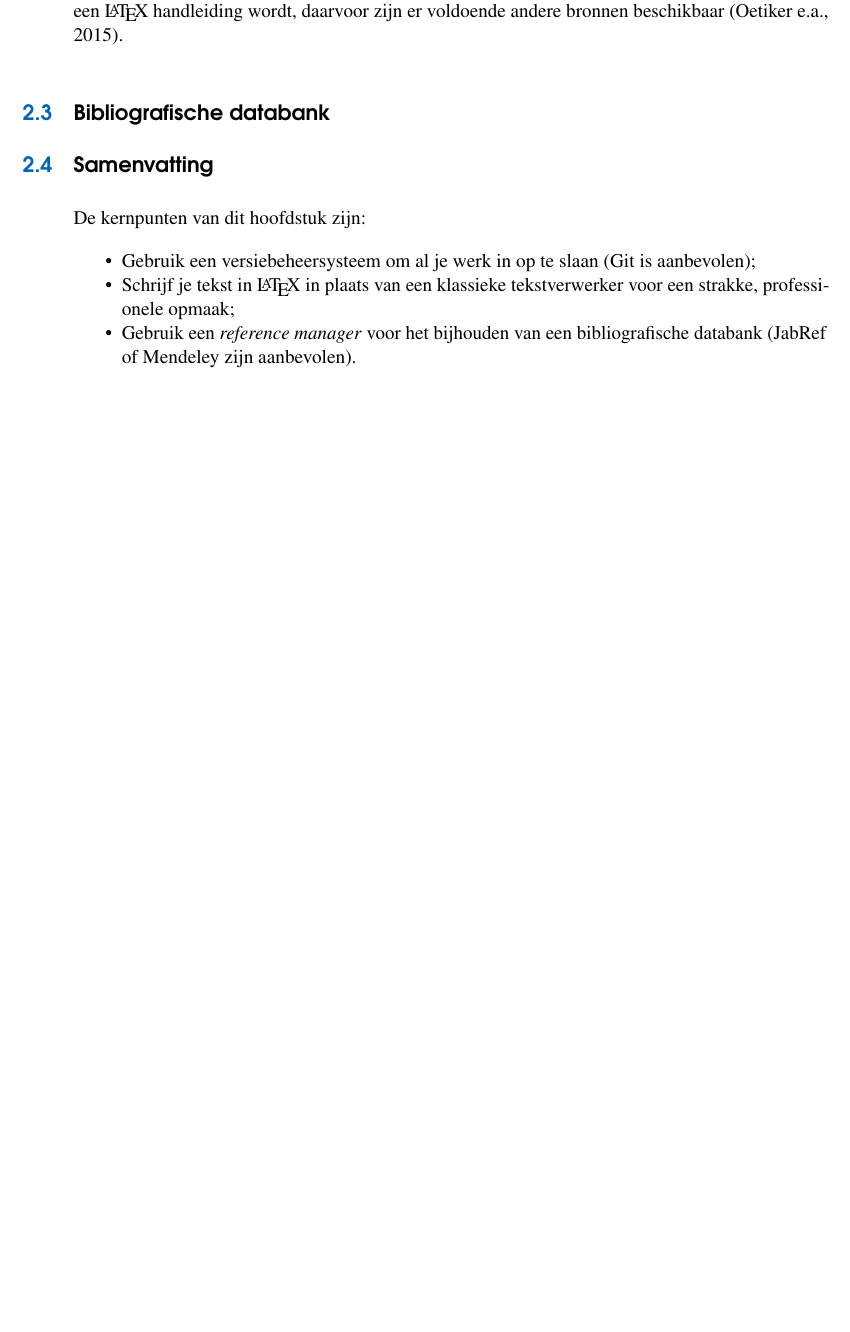
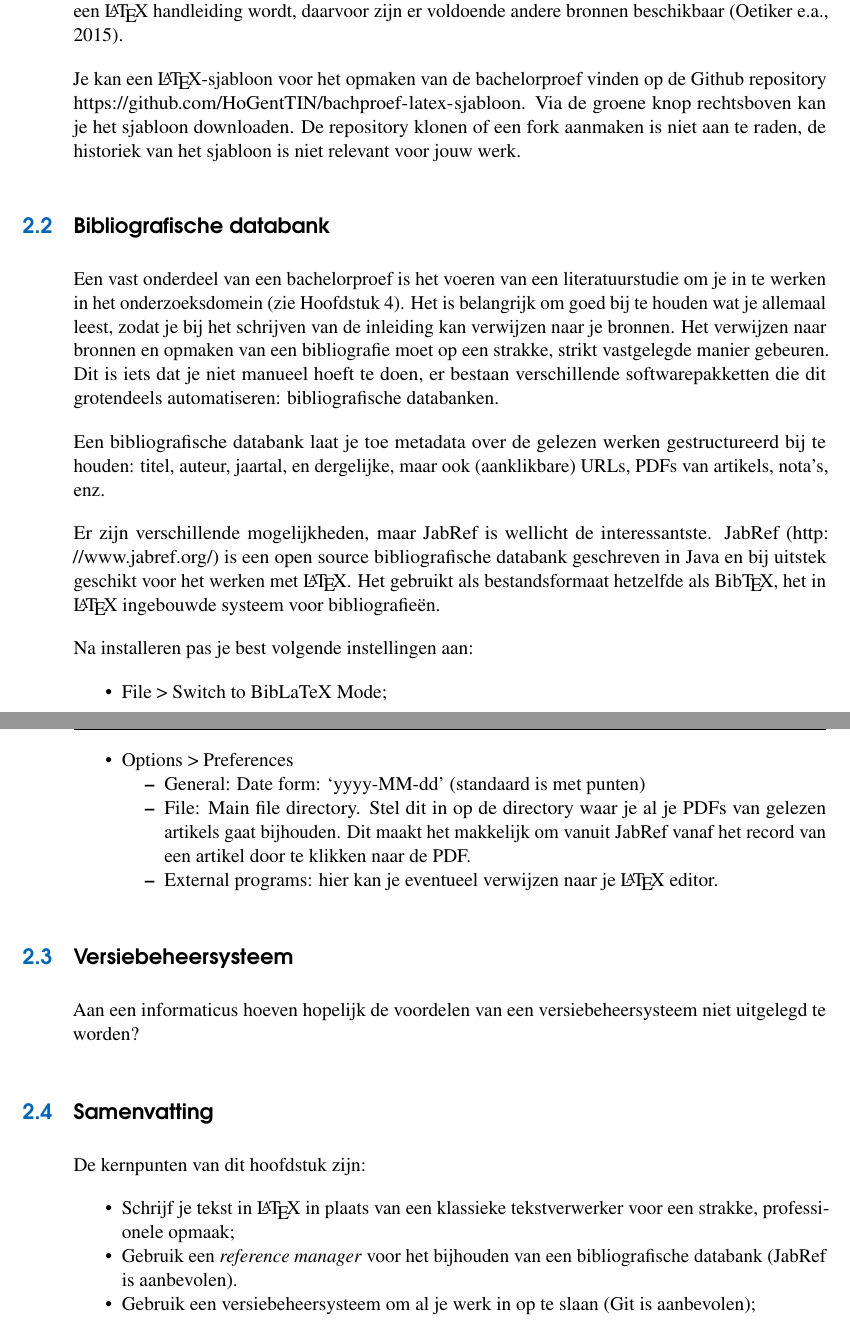
Before and after one commit to bertvv/bachproef-gids, a LaTeX thesis (bachproef-gids.tex, which reads voorbereiding.tex): part of page 8 of 21 before the commit and two parts of pages 8 and 9 of 23 after it, the two joined at a grey line, cut so that both start at the same text, the shorter picture padded with empty space. Compiled offline with pdfLaTeX.

Commit message:
LaTeX en bibliografische databank

```diff
--- a/voorbereiding.tex
+++ b/voorbereiding.tex
@@ -28,8 +22,54 @@ Een klassieke tekstverwerker die gebaseerd is op het WYSIWYG-principe\footnote{\
 
 In de rest van deze gids gaan we er van uit dat je {\LaTeX} gebruikt. Het is niet de bedoeling dat dit een {\LaTeX} handleiding wordt, daarvoor zijn er voldoende andere bronnen beschikbaar~\autocite{Oetiker2015}.
 
+Je kan een {\LaTeX}-sjabloon voor het opmaken van de bachelorproef vinden op de Github repository \url{https://github.com/HoGentTIN/bachproef-latex-sjabloon}. Via de groene knop rechtsboven kan je het sjabloon downloaden. De repository klonen of een fork aanmaken is niet aan te raden, de historiek van het sjabloon is niet relevant voor jouw werk.
+
+%% TODO:
+% Installeren
+% - MikTeX
+% - LaTeX editor
+
 \section{Bibliografische databank}
 \label{sec:bibliografische-databank}
+
+Een vast onderdeel van een bachelorproef is het voeren van een literatuurstudie om je in te werken in het onderzoeksdomein (zie Hoofdstuk~\ref{ch:literatuuronderzoek}). Het is belangrijk om goed bij te houden wat je allemaal leest, zodat je bij het schrijven van de inleiding kan verwijzen naar je bronnen. Het verwijzen naar bronnen en opmaken van een bibliografie moet op een strakke, strikt vastgelegde manier gebeuren. Dit is iets dat je niet manueel hoeft te doen, er bestaan verschillende softwarepakketten die dit grotendeels automatiseren: bibliografische databanken.
+
+Een bibliografische databank laat je toe metadata over de gelezen werken gestructureerd bij te houden: titel, auteur, jaartal, en dergelijke, maar ook (aanklikbare) URLs, PDFs van artikels, nota's, enz.
+
+Er zijn verschillende mogelijkheden, maar JabRef is wellicht de interessantste. JabRef (\url{http://www.jabref.org/}) is een open source bibliografische databank geschreven in Java en bij uitstek geschikt voor het werken met {\LaTeX}. Het gebruikt als bestandsformaat hetzelfde als Bib{\TeX}, het in {\LaTeX} ingebouwde systeem voor bibliografieën.
+
+Na installeren pas je best volgende instellingen aan:
+
+\begin{itemize}
+  \item File > Switch to BibLaTeX Mode;
+  \item Options > Preferences
+    \begin{itemize}
+      \item General: Date form: `yyyy-MM-dd' (standaard is met punten)
+      \item File: Main file directory. Stel dit in op de directory waar je al je PDFs van gelezen artikels gaat bijhouden. Dit maakt het makkelijk om vanuit JabRef vanaf het record van een artikel door te klikken naar de PDF.
+      \item External programs: hier kan je eventueel verwijzen naar je {\LaTeX} editor.
+    \end{itemize}
+\end{itemize}
+
+\section{Versiebeheersysteem}
+\label{sec:versiebeheersysteem}
+
+Aan een informaticus hoeven hopelijk de voordelen van een versiebeheersysteem niet uitgelegd te worden?
+% Gebruik een versiebeheersysteem zoals Git
+% -> Github of Bitbucket om remote een
+% Wat komt in Git:
+% - LaTeX, BibTeX broncode
+% - eventueel belangrijke versies PDF
+% - Resultaten experimenten (tekstformaat, bv CSV), transcripties interviews, enz. ALLE artefacten van je onderzoek!
+% - Broncode van zelf geschreven benchmarks, experimenten, proof-of-conceptcode, enz.
+% - werkdocumenten waar je opmaak nodig hebt, maar die niet dienen voor je bachproef (en waarvoor LaTeX overkill is: Markdown!
+% - Afbeeldingen die in de tekst zullen komen
+%
+% Wat komt NIET in Git
+% - Hulpbestanden aangemaakt bij het compileren van LaTeX
+% - Grote bestanden zoals ISO's, VMs, \ldots
+% - PDFs van gelezen artikels/ebooks
+% - Binaire bestanden die vaak veranderen
+% - Bestanden automatisch gegenereerd uit code in Git (bv. gecompileerde code)
 
 \section{Samenvatting}
 \label{sec:voorbereiding-samenvatting}
@@ -37,7 +77,7 @@ In de rest van deze gids gaan we er van uit dat je {\LaTeX} gebruikt. Het is nie
 De kernpunten van dit hoofdstuk zijn:
 
 \begin{itemize}
+  \item Schrijf je tekst in {\LaTeX} in plaats van een klassieke tekstverwerker voor een strakke, professionele opmaak;
+  \item Gebruik een \emph{reference manager} voor het bijhouden van een bibliografische databank (JabRef is aanbevolen).
   \item Gebruik een versiebeheersysteem om al je werk in op te slaan (Git is aanbevolen);
-  \item Schrijf je tekst in {\LaTeX} in plaats van een klassieke tekstverwerker voor een strakke, professionele opmaak;
-  \item Gebruik een \emph{reference manager} voor het bijhouden van een bibliografische databank (JabRef of Mendeley zijn aanbevolen).
 \end{itemize}
```
Also changed, not shown: voorbereiding.tex (16 more changed lines).
